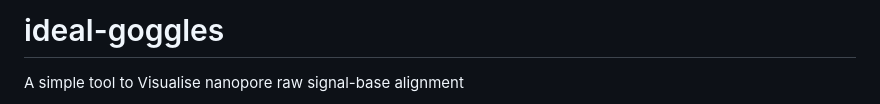
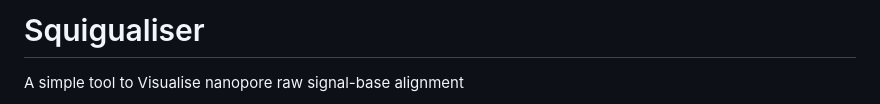
Before and after one commit to hiruna72/squigualiser, a Markdown page: README.md, the part around the change. Rendered like a GitHub page.

```diff
--- a/README.md
+++ b/README.md
@@ -1,4 +1,4 @@
-# ideal-goggles
+# Squigualiser
 
 A simple tool to Visualise nanopore raw signal-base alignment
 
```
